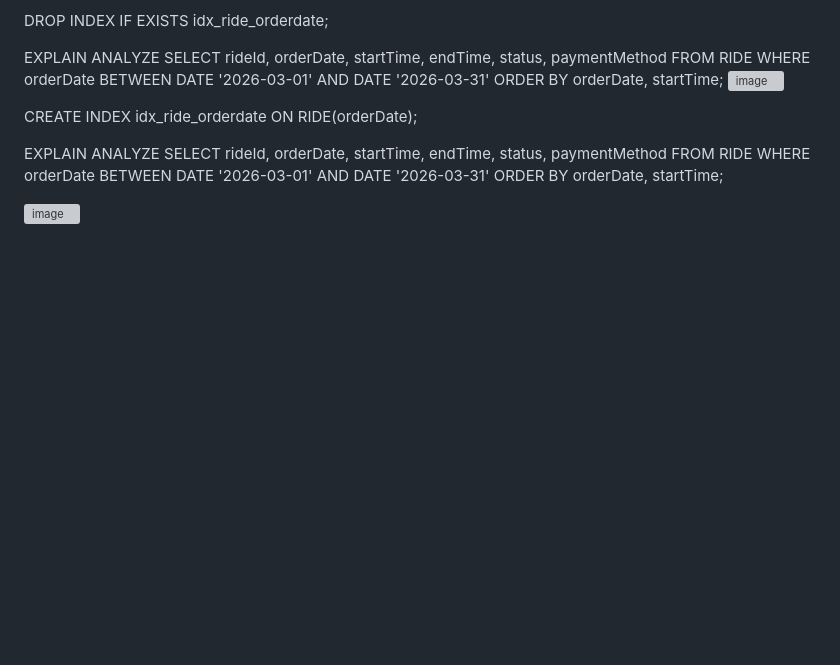
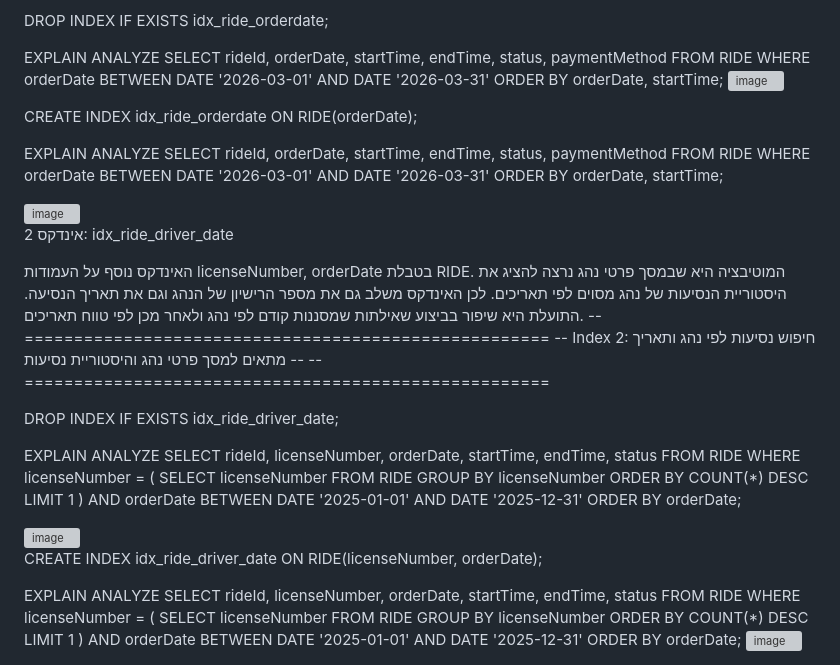
Before and after one commit to rivka0000/DBProject_215041013_326200631, a Markdown page: README.md, the part around the change. GitHub-like rendering; blank space fills up the shorter version; grey boxes are pictures that could not be loaded.

```diff
--- a/README.md
+++ b/README.md
@@ -911,3 +911,47 @@ WHERE orderDate BETWEEN DATE '2026-03-01' AND DATE '2026-03-31'
 ORDER BY orderDate, startTime;
 
 <img width="363" height="35" alt="image" src="https://github.com/user-attachments/assets/0fe93b7f-bd47-4d36-ba69-c2645682ab7a" />
+
+אינדקס 2: idx_ride_driver_date
+
+האינדקס נוסף על העמודות licenseNumber, orderDate בטבלת RIDE.
+המוטיבציה היא שבמסך פרטי נהג נרצה להציג את היסטוריית הנסיעות של נהג מסוים לפי תאריכים. לכן האינדקס משלב גם את מספר הרישיון של הנהג וגם את תאריך הנסיעה.
+התועלת היא שיפור בביצוע שאילתות שמסננות קודם לפי נהג ולאחר מכן לפי טווח תאריכים.
+-- =====================================================
+-- Index 2: חיפוש נסיעות לפי נהג ותאריך
+-- מתאים למסך פרטי נהג והיסטוריית נסיעות
+-- =====================================================
+
+DROP INDEX IF EXISTS idx_ride_driver_date;
+
+EXPLAIN ANALYZE
+SELECT rideId, licenseNumber, orderDate, startTime, endTime, status
+FROM RIDE
+WHERE licenseNumber = (
+    SELECT licenseNumber
+    FROM RIDE
+    GROUP BY licenseNumber
+    ORDER BY COUNT(*) DESC
+    LIMIT 1
+)
+AND orderDate BETWEEN DATE '2025-01-01' AND DATE '2025-12-31'
+ORDER BY orderDate;
+
+<img width="332" height="49" alt="image" src="https://github.com/user-attachments/assets/6bc7c0b2-9e05-497b-b457-4cd72f9e06ac" />
+
+CREATE INDEX idx_ride_driver_date
+ON RIDE(licenseNumber, orderDate);
+
+EXPLAIN ANALYZE
+SELECT rideId, licenseNumber, orderDate, startTime, endTime, status
+FROM RIDE
+WHERE licenseNumber = (
+    SELECT licenseNumber
+    FROM RIDE
+    GROUP BY licenseNumber
+    ORDER BY COUNT(*) DESC
+    LIMIT 1
+)
+AND orderDate BETWEEN DATE '2025-01-01' AND DATE '2025-12-31'
+ORDER BY orderDate;
+<img width="312" height="37" alt="image" src="https://github.com/user-attachments/assets/b0057f63-f467-4443-be4e-bb61e65b8781" />
```
